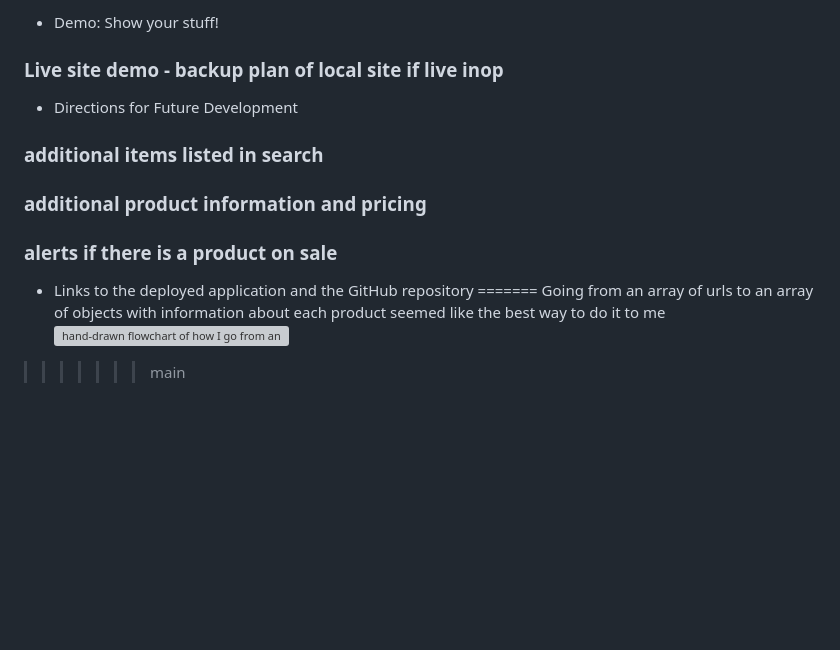
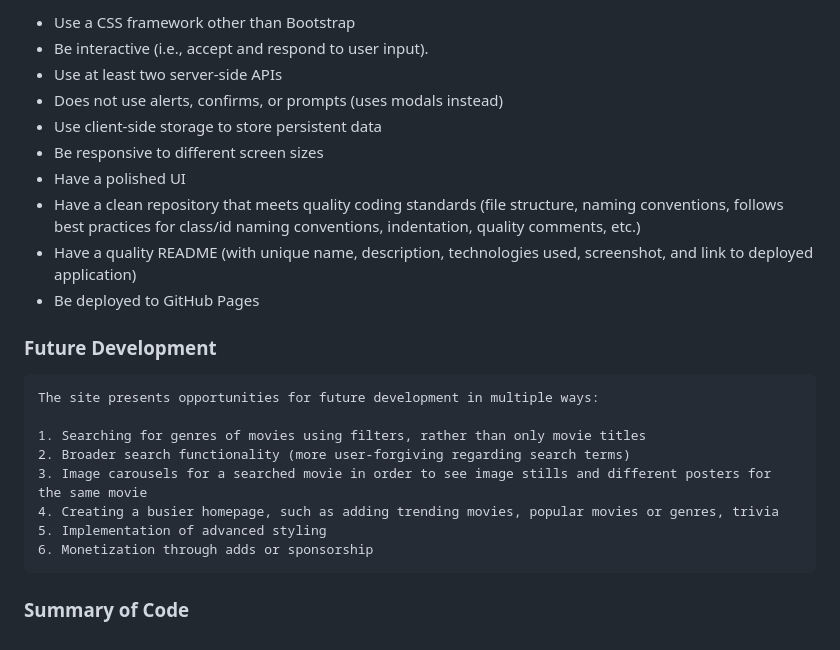
Before and after one commit to WTRIII/Movie-Comparison-Site, a Markdown page: README.md, the part around the change printed below. Rendered like a GitHub page; blank space fills up the shorter version; grey boxes are pictures that could not be loaded.

```diff
--- a/README.md
+++ b/README.md
@@ -44,12 +34,24 @@ Use this [project presentation template](https://docs.google.com/presentation/d/
 
-* Demo: Show your stuff!
-### Live site demo - backup plan of local site if live inop
-* Directions for Future Development
-### additional items listed in search
-### additional product information and pricing
-### alerts if there is a product on sale
-* Links to the deployed application and the GitHub repository
-=======
-Going from an array of urls to an array of objects with information about each product seemed like the best way to do it to me
-![hand-drawn flowchart of how I go from an array of URLs to an output array of objects with Price, Rating, Title, and image URLs](https://github.com/WTRIII/Project-1-Shopping-Comparison-Site/blob/keshav/assets/img/api-plan-flowchart.jpg?raw=true)
->>>>>>> main
+- Use a CSS framework other than Bootstrap
+- Be interactive (i.e., accept and respond to user input).
+- Use at least two server-side APIs
+- Does not use alerts, confirms, or prompts (uses modals instead)
+- Use client-side storage to store persistent data
+- Be responsive to different screen sizes
+- Have a polished UI
+- Have a clean repository that meets quality coding standards (file structure, naming conventions, follows best practices for class/id naming conventions, indentation, quality comments, etc.)
+- Have a quality README (with unique name, description, technologies used, screenshot, and link to deployed application)
+- Be deployed to GitHub Pages
+
+### Future Development
+
+    The site presents opportunities for future development in multiple ways:
+
+    1. Searching for genres of movies using filters, rather than only movie titles
+    2. Broader search functionality (more user-forgiving regarding search terms)
+    3. Image carousels for a searched movie in order to see image stills and different posters for the same movie
+    4. Creating a busier homepage, such as adding trending movies, popular movies or genres, trivia
+    5. Implementation of advanced styling
+    6. Monetization through adds or sponsorship
+
+### Summary of Code
```
Also changed, not shown: other parts of README.md (+21 -31 lines), assets/img/initial-page-search-bar.png (added), 1 other file.
